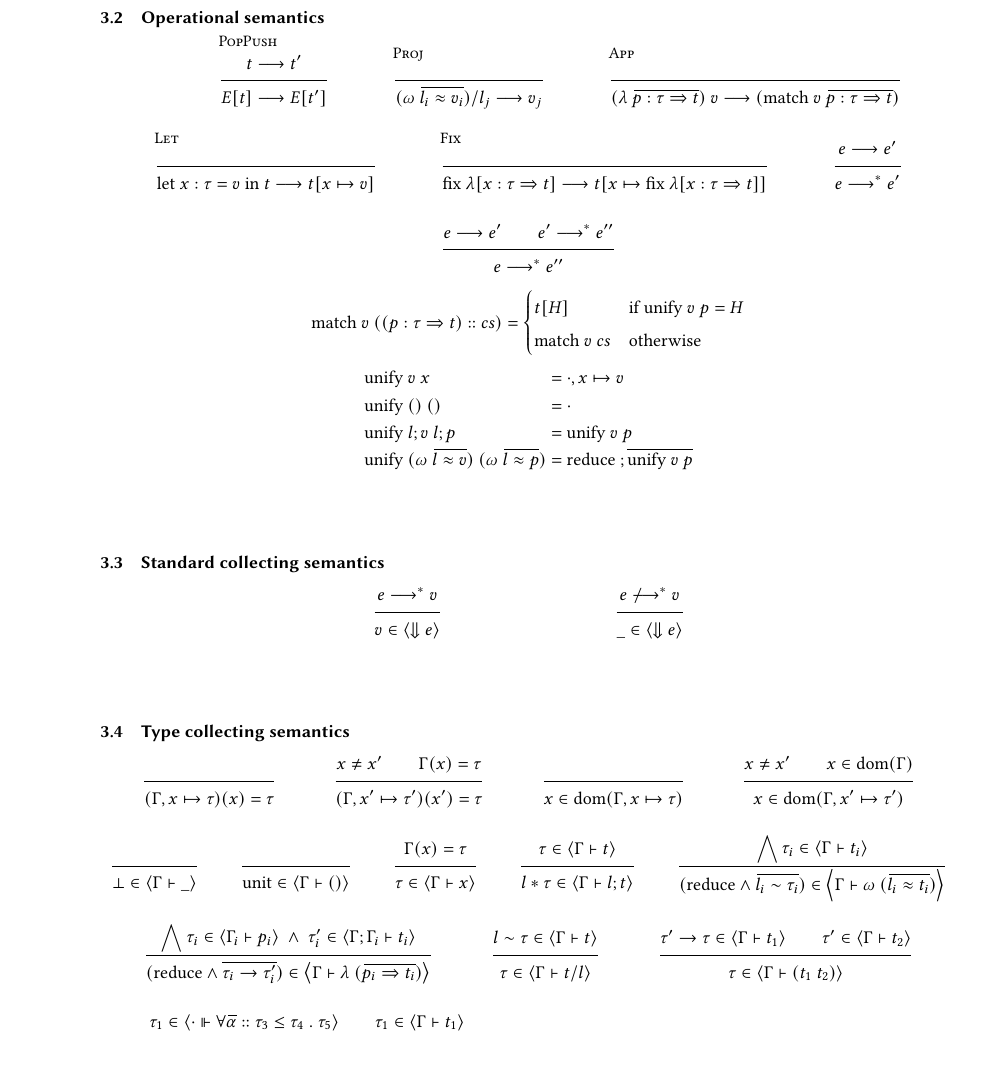
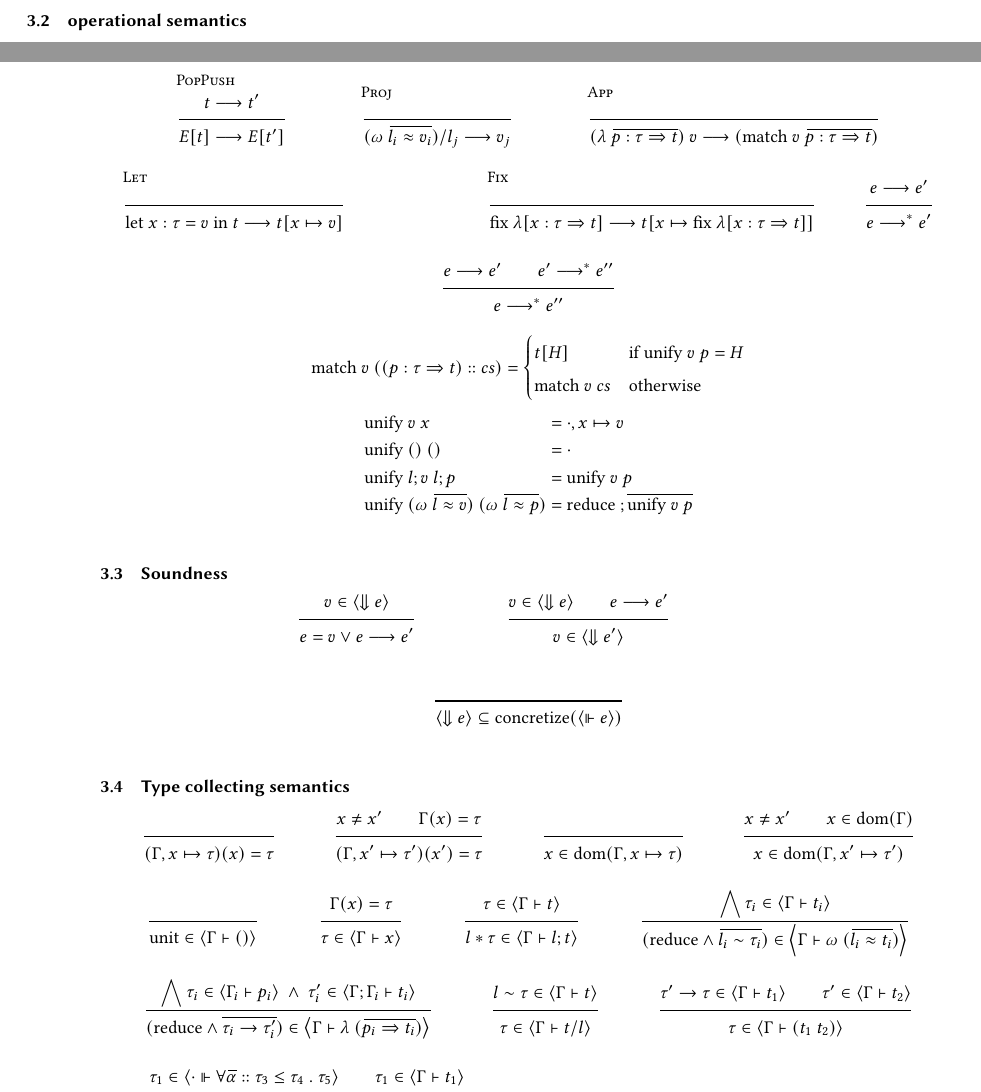
Before and after one commit to resin-studio/slim, a LaTeX paper (paper/relational_types.tex): part of page 10 of 15 before the commit and two parts of pages 9 and 10 of 15 after it, the two joined at a grey line, cut so that both start at the same text, the shorter picture padded with empty space. Compiled offline with pdfLaTeX.

Commit message:
in progress

```diff
--- a/paper/relational_types.tex
+++ b/paper/relational_types.tex
@@ -926,3 +941,7 @@ $\lambda$ x $\Rightarrow$ fix ($\lambda$ self $\Rightarrow$ $\lambda$ [
+\subsection{operational semantics}
+
+\[
+  \begin{array}{l @{} l}
     E
     &{} ::=
     []
@@ -959,6 +965,4 @@ $\lambda$ x $\Rightarrow$ fix ($\lambda$ self $\Rightarrow$ $\lambda$ [
-\subsection{Operational semantics}
 \begin{mathpar}
-
   \inferrule[PopPush] {
     t \longrightarrow t'
   } {
@@ -1042,22 +1048,42 @@ $\lambda$ x $\Rightarrow$ fix ($\lambda$ self $\Rightarrow$ $\lambda$ [
   \end{array}
 \]
 
-\subsection{Standard collecting semantics}
+\subsection{Soundness}
 \begin{mathpar}
-  \inferrule {
-    e \longrightarrow^* v
-  } {
+
+  % progress
+  \inferrule {
     v \in \left< \Downarrow e \right>
-  }
-
-  \inferrule {
-    e \not\longrightarrow^* v
-  } {
-    \_ \in \left< \Downarrow e \right>
-  }
+  } {
+    e = v \vee e \longrightarrow e'
+  }
+
+  % preservation
+  \inferrule {
+    v \in \left< \Downarrow e \right>
+    \\
+    e \longrightarrow e'
+  } {
+    v \in \left< \Downarrow e' \right>
+  }
+
+
+  % TODO: does collecting semantics require an environment for variables?
+  % is substitution enough? or is environment needed for soundness?
+  % concretizing version
+  % prove that concretize meets some property related to \sqsubseteq
+  \\\\
+
+  \inferrule {
+  } {
+    \left< \Downarrow e \right>
+    \subseteq
+    \text{concretize}(\left< \Vdash e \right>)
+  }
+
 \end{mathpar}
 
-
+% TODO: write collecting semantics with WRONG value
 \subsection{Type collecting semantics}
 \begin{mathpar}
   \inferrule {
@@ -1088,11 +1114,6 @@ $\lambda$ x $\Rightarrow$ fix ($\lambda$ self $\Rightarrow$ $\lambda$ [
 \end{mathpar}
 
 \begin{mathpar}
-  \inferrule {
-  } {
-    \bot \in \left< \Gamma \vdash \_ \right>
-  }
-
   \inferrule {
   } {
     \text{unit} \in \left< \Gamma \vdash () \right>
```
Also changed, not shown: paper/relational_types.tex (30 more changed lines).
